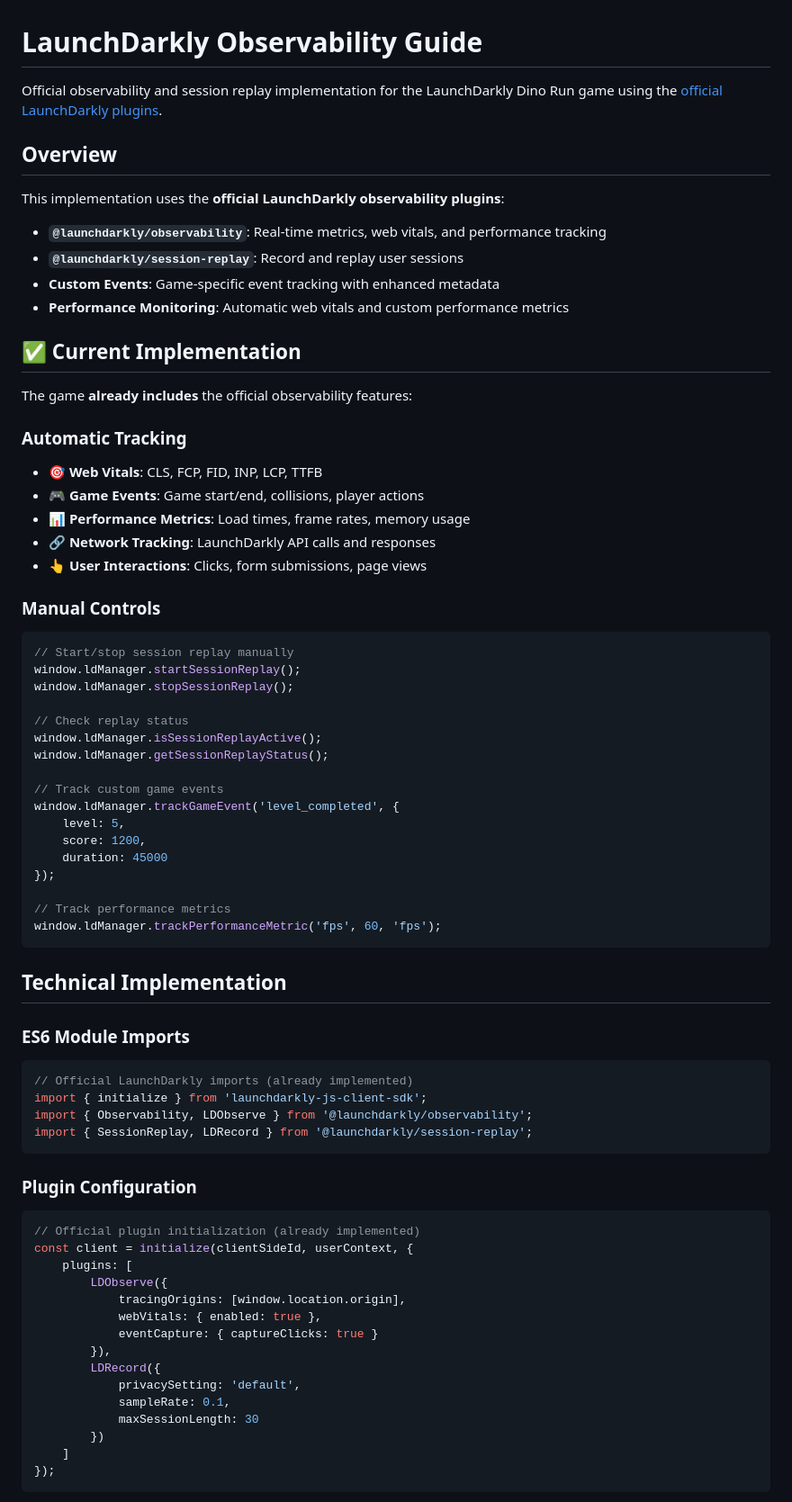
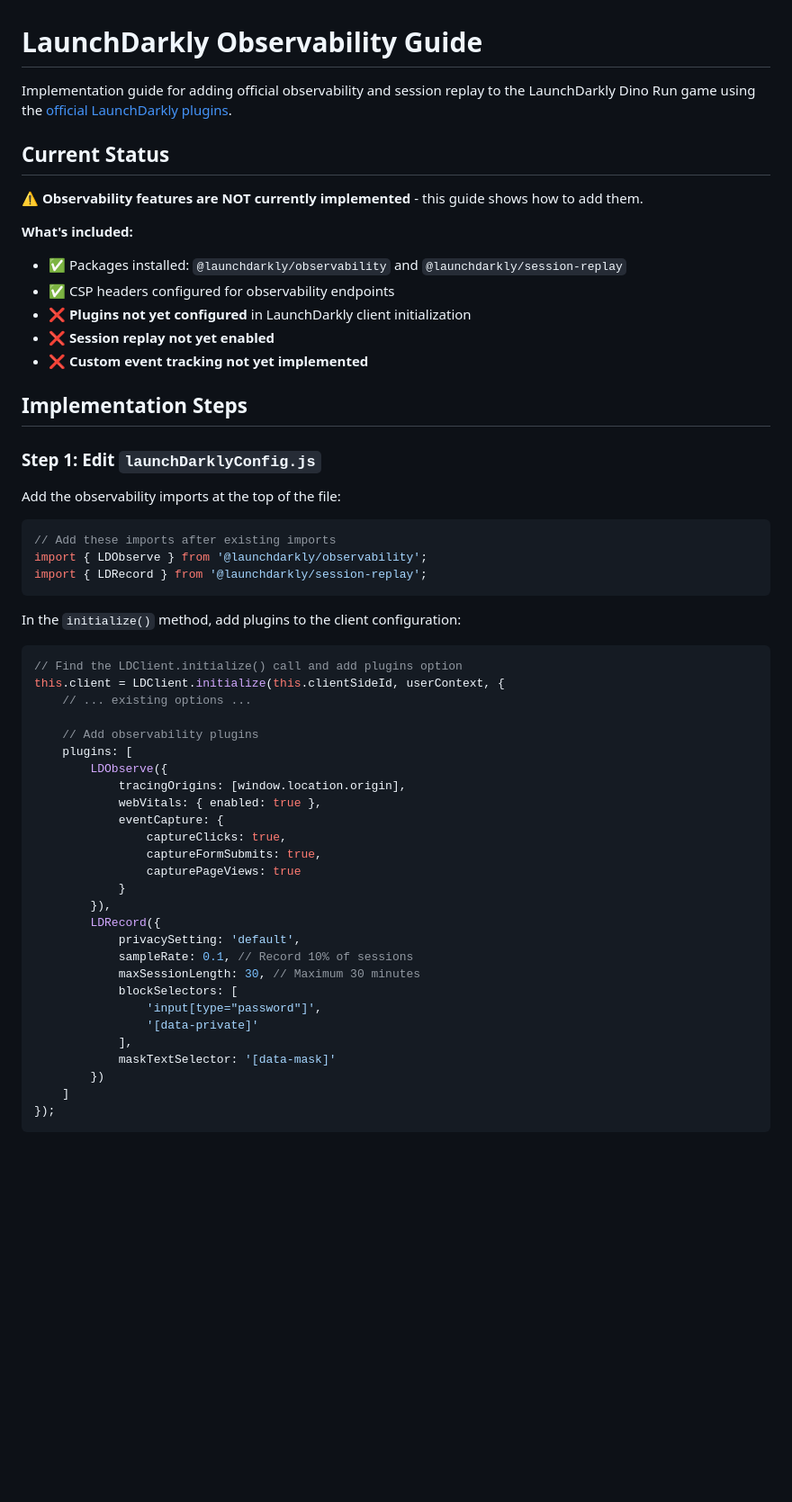
Before and after one commit to TanSiHao/ld-dino-run, a Markdown page: docs/observability.md, the part around the change printed below. Shown: that part at 90% size. GitHub-like rendering; blank space fills up the shorter version.

````diff
--- a/docs/observability.md
+++ b/docs/observability.md
@@ -1,71 +1,57 @@
 # LaunchDarkly Observability Guide
 
-Official observability and session replay implementation for the LaunchDarkly Dino Run game using the [official LaunchDarkly plugins](https://launchdarkly.com/docs/sdk/observability/javascript).
+Implementation guide for adding official observability and session replay to the LaunchDarkly Dino Run game using the [official LaunchDarkly plugins](https://launchdarkly.com/docs/sdk/observability/javascript).
 
-## Overview
+## Current Status
 
-This implementation uses the **official LaunchDarkly observability plugins**:
-- **`@launchdarkly/observability`**: Real-time metrics, web vitals, and performance tracking
-- **`@launchdarkly/session-replay`**: Record and replay user sessions
-- **Custom Events**: Game-specific event tracking with enhanced metadata
-- **Performance Monitoring**: Automatic web vitals and custom performance metrics
+⚠️ **Observability features are NOT currently implemented** - this guide shows how to add them.
 
-## ✅ Current Implementation
+**What's included:**
+- ✅ Packages installed: `@launchdarkly/observability` and `@launchdarkly/session-replay`
+- ✅ CSP headers configured for observability endpoints
+- ❌ **Plugins not yet configured** in LaunchDarkly client initialization
+- ❌ **Session replay not yet enabled**
+- ❌ **Custom event tracking not yet implemented**
 
-The game **already includes** the official observability features:
+## Implementation Steps
 
-### Automatic Tracking
-- 🎯 **Web Vitals**: CLS, FCP, FID, INP, LCP, TTFB
-- 🎮 **Game Events**: Game start/end, collisions, player actions
-- 📊 **Performance Metrics**: Load times, frame rates, memory usage
-- 🔗 **Network Tracking**: LaunchDarkly API calls and responses
-- 👆 **User Interactions**: Clicks, form submissions, page views
+### Step 1: Edit `launchDarklyConfig.js`
 
-### Manual Controls
+Add the observability imports at the top of the file:
+
 ```javascript
-// Start/stop session replay manually
-window.ldManager.startSessionReplay();
-window.ldManager.stopSessionReplay();
-
-// Check replay status
-window.ldManager.isSessionReplayActive();
-window.ldManager.getSessionReplayStatus();
-
-// Track custom game events
-window.ldManager.trackGameEvent('level_completed', {
-    level: 5,
-    score: 1200,
-    duration: 45000
-});
-
-// Track performance metrics
-window.ldManager.trackPerformanceMetric('fps', 60, 'fps');
+// Add these imports after existing imports
+import { LDObserve } from '@launchdarkly/observability';
+import { LDRecord } from '@launchdarkly/session-replay';
 ```
 
-## Technical Implementation
+In the `initialize()` method, add plugins to the client configuration:
 
-### ES6 Module Imports
 ```javascript
-// Official LaunchDarkly imports (already implemented)
-import { initialize } from 'launchdarkly-js-client-sdk';
-import { Observability, LDObserve } from '@launchdarkly/observability';
-import { SessionReplay, LDRecord } from '@launchdarkly/session-replay';
-```
+// Find the LDClient.initialize() call and add plugins option
+this.client = LDClient.initialize(this.clientSideId, userContext, {
+    // ... existing options ...
 
-### Plugin Configuration
-```javascript
-// Official plugin initialization (already implemented)
-const client = initialize(clientSideId, userContext, {
+    // Add observability plugins
     plugins: [
         LDObserve({
             tracingOrigins: [window.location.origin],
             webVitals: { enabled: true },
-            eventCapture: { captureClicks: true }
+            eventCapture: {
+                captureClicks: true,
+                captureFormSubmits: true,
+                capturePageViews: true
+            }
         }),
         LDRecord({
             privacySetting: 'default',
-            sampleRate: 0.1,
-            maxSessionLength: 30
+            sampleRate: 0.1, // Record 10% of sessions
+            maxSessionLength: 30, // Maximum 30 minutes
+            blockSelectors: [
+                'input[type="password"]',
+                '[data-private]'
+            ],
+            maskTextSelector: '[data-mask]'
         })
     ]
 });
````
Also changed, not shown: other parts of docs/observability.md (+225 -78 lines).
